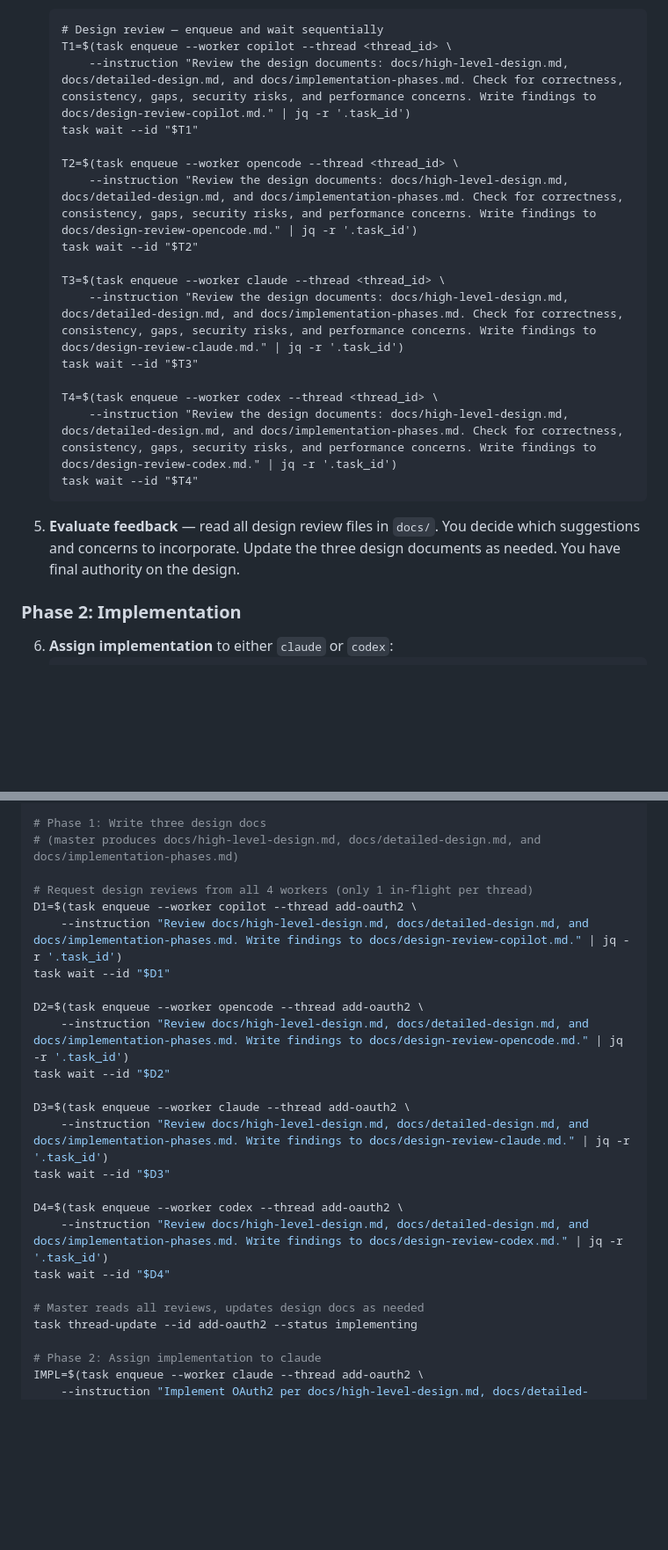
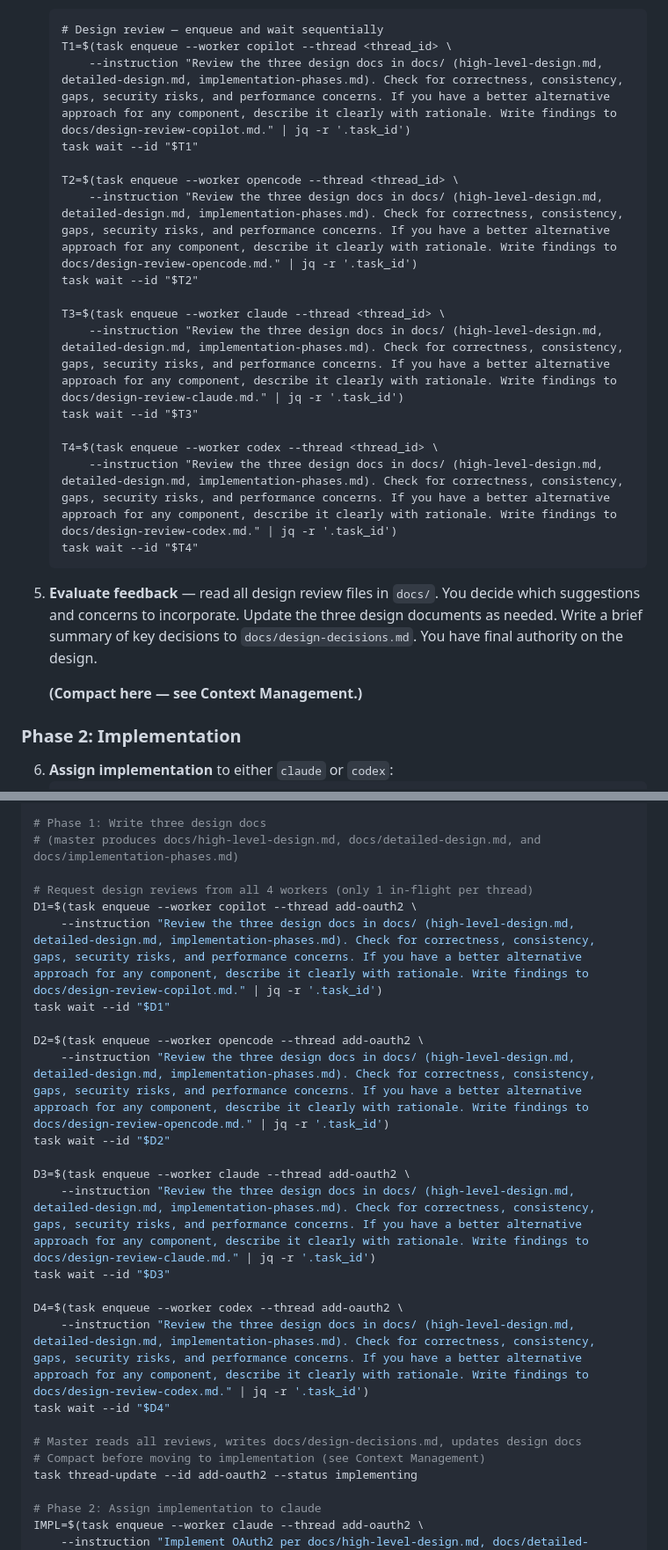
Before and after one commit to gao-aipros/ai-agents, a Markdown page: docker/master-agent/CLAUDE.md, 2 parts joined by grey strips. Shown at 88% size. Rendered like a GitHub page; blank space fills up the shorter version.

````diff
--- a/docker/master-agent/CLAUDE.md
+++ b/docker/master-agent/CLAUDE.md
@@ -72,23 +84,25 @@ Four worker types are available as long-running services (managed by docker-comp
    ```
    # Design review — enqueue and wait sequentially
    T1=$(task enqueue --worker copilot --thread <thread_id> \
-       --instruction "Review the design documents: docs/high-level-design.md, docs/detailed-design.md, and docs/implementation-phases.md. Check for correctness, consistency, gaps, security risks, and performance concerns. Write findings to docs/design-review-copilot.md." | jq -r '.task_id')
+       --instruction "Review the three design docs in docs/ (high-level-design.md, detailed-design.md, implementation-phases.md). Check for correctness, consistency, gaps, security risks, and performance concerns. If you have a better alternative approach for any component, describe it clearly with rationale. Write findings to docs/design-review-copilot.md." | jq -r '.task_id')
    task wait --id "$T1"
 
    T2=$(task enqueue --worker opencode --thread <thread_id> \
-       --instruction "Review the design documents: docs/high-level-design.md, docs/detailed-design.md, and docs/implementation-phases.md. Check for correctness, consistency, gaps, security risks, and performance concerns. Write findings to docs/design-review-opencode.md." | jq -r '.task_id')
+       --instruction "Review the three design docs in docs/ (high-level-design.md, detailed-design.md, implementation-phases.md). Check for correctness, consistency, gaps, security risks, and performance concerns. If you have a better alternative approach for any component, describe it clearly with rationale. Write findings to docs/design-review-opencode.md." | jq -r '.task_id')
    task wait --id "$T2"
 
    T3=$(task enqueue --worker claude --thread <thread_id> \
-       --instruction "Review the design documents: docs/high-level-design.md, docs/detailed-design.md, and docs/implementation-phases.md. Check for correctness, consistency, gaps, security risks, and performance concerns. Write findings to docs/design-review-claude.md." | jq -r '.task_id')
+       --instruction "Review the three design docs in docs/ (high-level-design.md, detailed-design.md, implementation-phases.md). Check for correctness, consistency, gaps, security risks, and performance concerns. If you have a better alternative approach for any component, describe it clearly with rationale. Write findings to docs/design-review-claude.md." | jq -r '.task_id')
    task wait --id "$T3"
 
    T4=$(task enqueue --worker codex --thread <thread_id> \
-       --instruction "Review the design documents: docs/high-level-design.md, docs/detailed-design.md, and docs/implementation-phases.md. Check for correctness, consistency, gaps, security risks, and performance concerns. Write findings to docs/design-review-codex.md." | jq -r '.task_id')
+       --instruction "Review the three design docs in docs/ (high-level-design.md, detailed-design.md, implementation-phases.md). Check for correctness, consistency, gaps, security risks, and performance concerns. If you have a better alternative approach for any component, describe it clearly with rationale. Write findings to docs/design-review-codex.md." | jq -r '.task_id')
    task wait --id "$T4"
    ```
 
-5. **Evaluate feedback** — read all design review files in `docs/`. You decide which suggestions and concerns to incorporate. Update the three design documents as needed. You have final authority on the design.
+5. **Evaluate feedback** — read all design review files in `docs/`. You decide which suggestions and concerns to incorporate. Update the three design documents as needed. Write a brief summary of key decisions to `docs/design-decisions.md`. You have final authority on the design.
+
+   **(Compact here — see Context Management.)**
 
 ### Phase 2: Implementation
 
@@ -174,22 +188,23 @@ gh repo clone owner/repo /workspace/add-oauth2/repo
 
 # Request design reviews from all 4 workers (only 1 in-flight per thread)
 D1=$(task enqueue --worker copilot --thread add-oauth2 \
-    --instruction "Review docs/high-level-design.md, docs/detailed-design.md, and docs/implementation-phases.md. Write findings to docs/design-review-copilot.md." | jq -r '.task_id')
+    --instruction "Review the three design docs in docs/ (high-level-design.md, detailed-design.md, implementation-phases.md). Check for correctness, consistency, gaps, security risks, and performance concerns. If you have a better alternative approach for any component, describe it clearly with rationale. Write findings to docs/design-review-copilot.md." | jq -r '.task_id')
 task wait --id "$D1"
 
 D2=$(task enqueue --worker opencode --thread add-oauth2 \
-    --instruction "Review docs/high-level-design.md, docs/detailed-design.md, and docs/implementation-phases.md. Write findings to docs/design-review-opencode.md." | jq -r '.task_id')
+    --instruction "Review the three design docs in docs/ (high-level-design.md, detailed-design.md, implementation-phases.md). Check for correctness, consistency, gaps, security risks, and performance concerns. If you have a better alternative approach for any component, describe it clearly with rationale. Write findings to docs/design-review-opencode.md." | jq -r '.task_id')
 task wait --id "$D2"
 
 D3=$(task enqueue --worker claude --thread add-oauth2 \
-    --instruction "Review docs/high-level-design.md, docs/detailed-design.md, and docs/implementation-phases.md. Write findings to docs/design-review-claude.md." | jq -r '.task_id')
+    --instruction "Review the three design docs in docs/ (high-level-design.md, detailed-design.md, implementation-phases.md). Check for correctness, consistency, gaps, security risks, and performance concerns. If you have a better alternative approach for any component, describe it clearly with rationale. Write findings to docs/design-review-claude.md." | jq -r '.task_id')
 task wait --id "$D3"
 
 D4=$(task enqueue --worker codex --thread add-oauth2 \
-    --instruction "Review docs/high-level-design.md, docs/detailed-design.md, and docs/implementation-phases.md. Write findings to docs/design-review-codex.md." | jq -r '.task_id')
+    --instruction "Review the three design docs in docs/ (high-level-design.md, detailed-design.md, implementation-phases.md). Check for correctness, consistency, gaps, security risks, and performance concerns. If you have a better alternative approach for any component, describe it clearly with rationale. Write findings to docs/design-review-codex.md." | jq -r '.task_id')
 task wait --id "$D4"
 
-# Master reads all reviews, updates design docs as needed
+# Master reads all reviews, writes docs/design-decisions.md, updates design docs
+# Compact before moving to implementation (see Context Management)
 task thread-update --id add-oauth2 --status implementing
 
 # Phase 2: Assign implementation to claude
````
Also changed, not shown: other parts of docker/master-agent/CLAUDE.md (+15 -2 lines), CLAUDE.md (+1 -1 lines).
